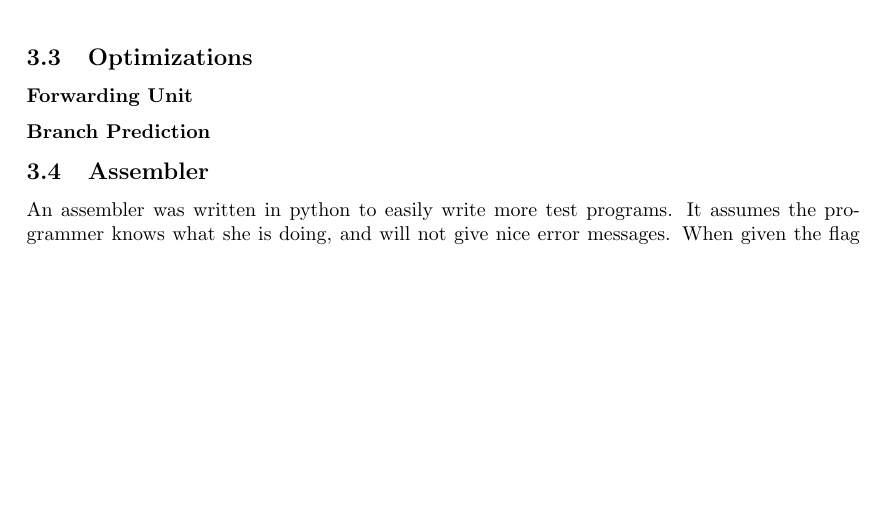
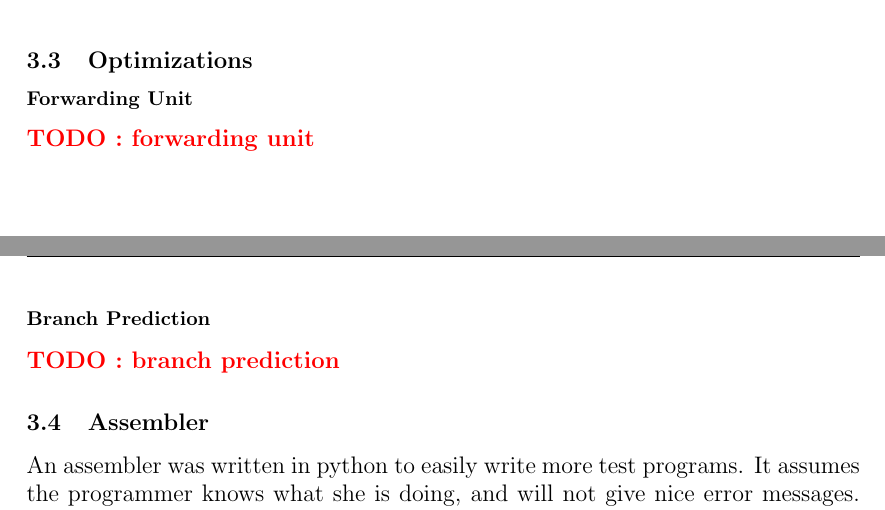
Before and after one commit to lundal/DataKonst2, a LaTeX document (report/report.tex, which reads report/solution/solution.tex): part of page 9 of 14 before the commit and two parts of pages 8 and 9 of 14 after it, the two joined at a grey line, cut so that both start at the same text, the shorter picture padded with empty space. Compiled offline with pdfLaTeX.

Commit message:
Add todos

```diff
--- a/report/solution/solution.tex
+++ b/report/solution/solution.tex
@@ -82,8 +82,10 @@ Note that there is no separate ALU control unit.
 
 \subsection{Optimizations}
 \subsubsection*{Forwarding Unit}
+\todo{forwarding unit}
 
 \subsubsection*{Branch Prediction}
+\todo{branch prediction}
 
 \subsection{Assembler}
 An assembler was written in python to easily write more test programs. It
```
Also changed, not shown: report/results/results.tex (+2 -0 lines).
